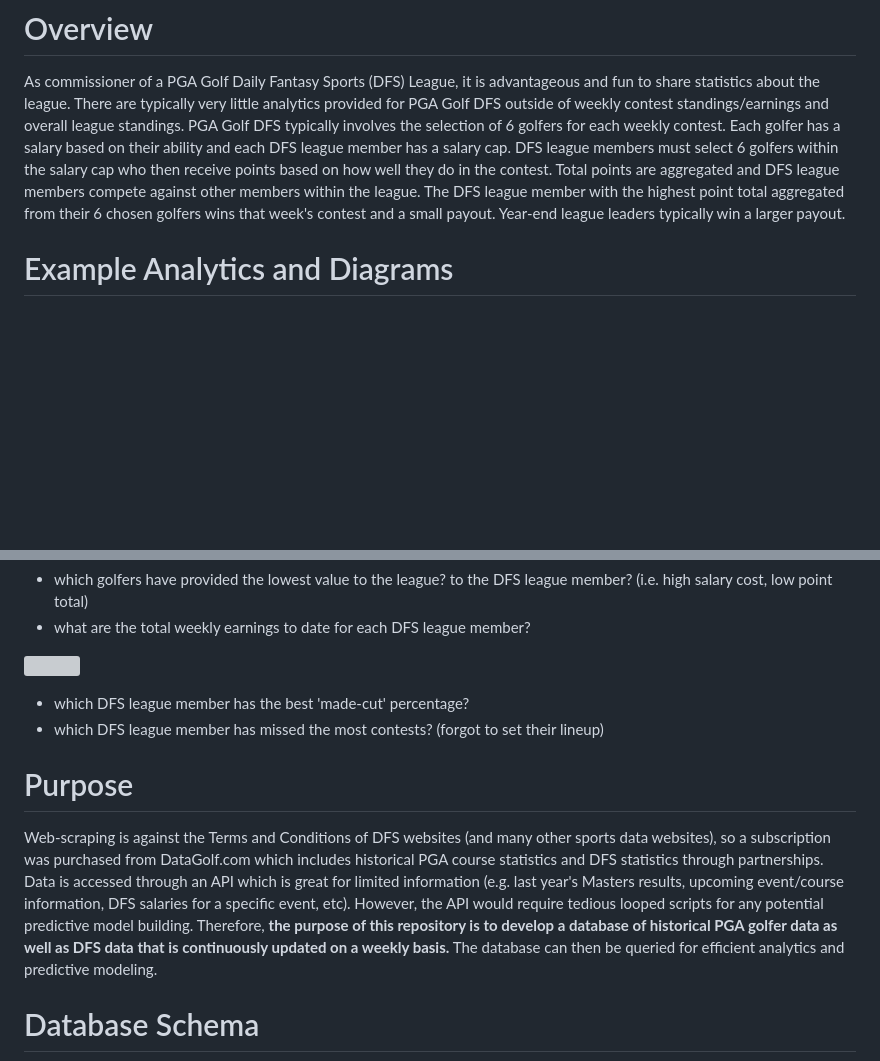
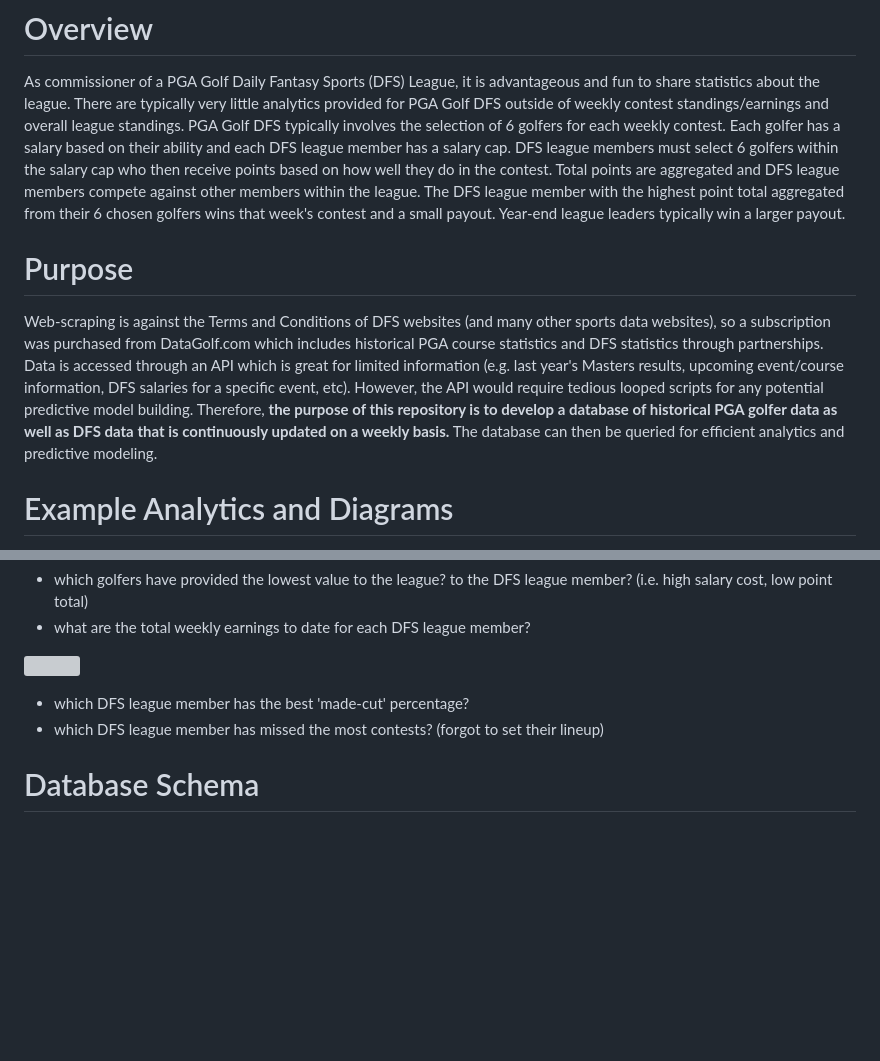
Before and after one commit to tuskancj/pga_fantasy_league, a Markdown page: README.md, 2 parts joined by grey strips. GitHub-like rendering; blank space fills up the shorter version; grey boxes are pictures that could not be loaded.

```diff
--- a/README.md
+++ b/README.md
@@ -1,6 +1,10 @@
 # Overview
 
 As commissioner of a PGA Golf Daily Fantasy Sports (DFS) League, it is advantageous and fun to share statistics about the league. There are typically very little analytics provided for PGA Golf DFS outside of weekly contest standings/earnings and overall league standings. PGA Golf DFS typically involves the selection of 6 golfers for each weekly contest. Each golfer has a salary based on their ability and each DFS league member has a salary cap. DFS league members must select 6 golfers within the salary cap who then receive points based on how well they do in the contest. Total points are aggregated and DFS league members compete against other members within the league. The DFS league member with the highest point total aggregated from their 6 chosen golfers wins that week's contest and a small payout.  Year-end league leaders typically win a larger payout.
+
+# Purpose
+
+Web-scraping is against the Terms and Conditions of DFS websites (and many other sports data websites), so a subscription was purchased from DataGolf.com which includes historical PGA course statistics and DFS statistics through partnerships. Data is accessed through an API which is great for limited information (e.g. last year's Masters results, upcoming event/course information, DFS salaries for a specific event, etc). However, the API would require tedious looped scripts for any potential predictive model building. Therefore, **the purpose of this repository is to develop a database of historical PGA golfer data as well as DFS data that is continuously updated on a weekly basis.** The database can then be queried for efficient analytics and predictive modeling.
 
 # Example Analytics and Diagrams
 
@@ -21,10 +25,6 @@ As commissioner of a PGA Golf Daily Fantasy Sports (DFS) League, it is advantage
 -   which DFS league member has the best 'made-cut' percentage?
 -   which DFS league member has missed the most contests? (forgot to set their lineup)
 
-# Purpose
-
-Web-scraping is against the Terms and Conditions of DFS websites (and many other sports data websites), so a subscription was purchased from DataGolf.com which includes historical PGA course statistics and DFS statistics through partnerships. Data is accessed through an API which is great for limited information (e.g. last year's Masters results, upcoming event/course information, DFS salaries for a specific event, etc). However, the API would require tedious looped scripts for any potential predictive model building. Therefore, **the purpose of this repository is to develop a database of historical PGA golfer data as well as DFS data that is continuously updated on a weekly basis.** The database can then be queried for efficient analytics and predictive modeling.
-
 # Database Schema
 
 ![](Images/pga_db_schema.png)
```
Also changed, not shown: Models/Valero Texas Open/README.md (+2 -2 lines).
